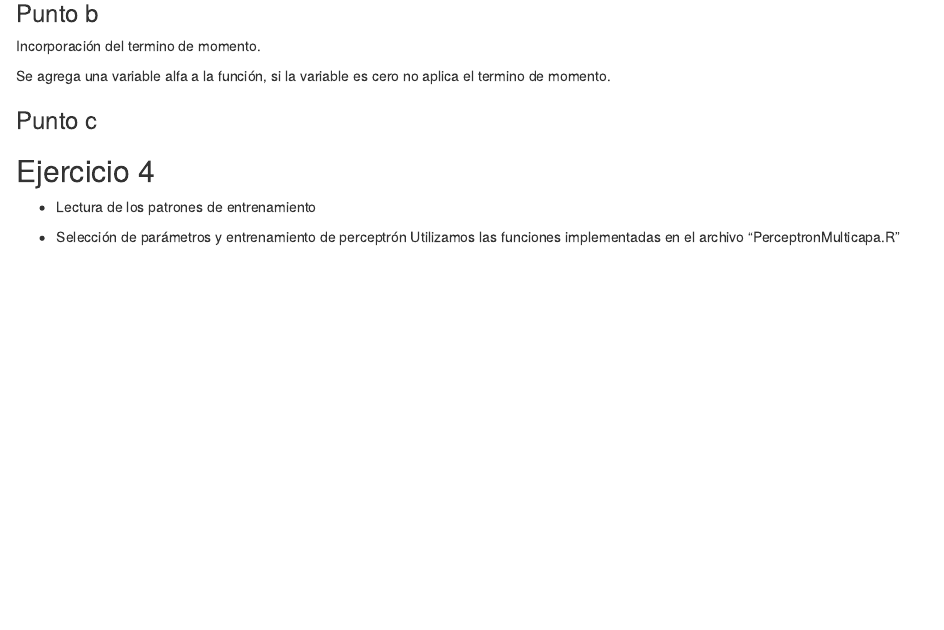
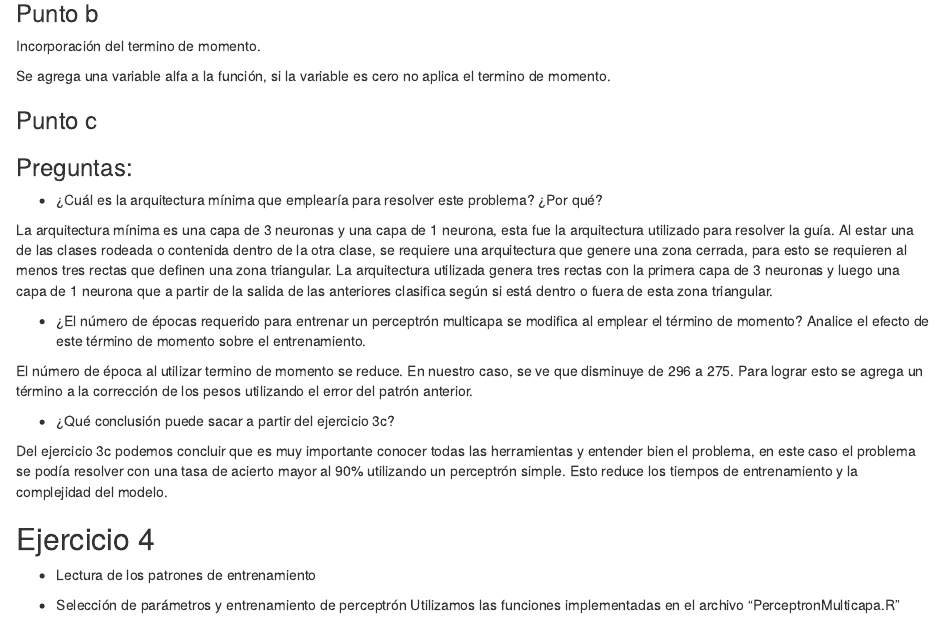
Before and after one commit to mineria-datos/practicos_redes_neuronales, an R Markdown document (Guia1.Rmd): the page in a window 1100 px wide, from 2120 px down. Rendered offline with R 4.5, knitr and Pandoc, with nearby package versions; some code elsewhere in the file could not run offline.

Commit message:
preguntas ejericio 3

````diff
--- a/Guia1.Rmd
+++ b/Guia1.Rmd
@@ -430,6 +430,22 @@ save(resultado,resultado2,salidaPerceptronOR,salidaPerceptronXOR,
 
 ```
 
+
+### Preguntas:
+
+- ¿Cuál es la arquitectura mínima que emplearía para resolver este problema? ¿Por qué?
+
+ La arquitectura mínima es una capa de 3 neuronas y una capa de 1 neurona, esta fue la arquitectura utilizado para resolver la guía. Al estar una de las clases rodeada o contenida dentro de la otra clase, se requiere una arquitectura que genere una zona cerrada, para esto se requieren al menos tres rectas que definen una zona triangular. La arquitectura utilizada genera tres rectas con la primera capa de 3 neuronas y luego una capa de 1 neurona que a partir de la salida de las anteriores clasifica según si está dentro o fuera de esta zona triangular.
+
+ - ¿El número de épocas requerido para entrenar un perceptrón multicapa se modifica al emplear el término de momento? Analice el efecto de este término de momento sobre el entrenamiento.
+
+ El número de época al utilizar termino de momento se reduce. En nuestro caso, se ve que disminuye de 296 a 275. Para lograr esto se agrega un término a la corrección de los pesos utilizando el error del patrón anterior.
+
+ - ¿Qué conclusión puede sacar a partir del ejercicio 3c?
+
+ Del ejercicio 3c podemos concluir que es muy importante conocer todas las herramientas y entender bien el problema, en este caso el problema se podía resolver con una tasa de acierto mayor al 90% utilizando un perceptrón simple. Esto reduce los tiempos de entrenamiento y la complejidad del modelo.
+
+
 ## Ejercicio 4
 
  - Lectura de los patrones de entrenamiento
````
